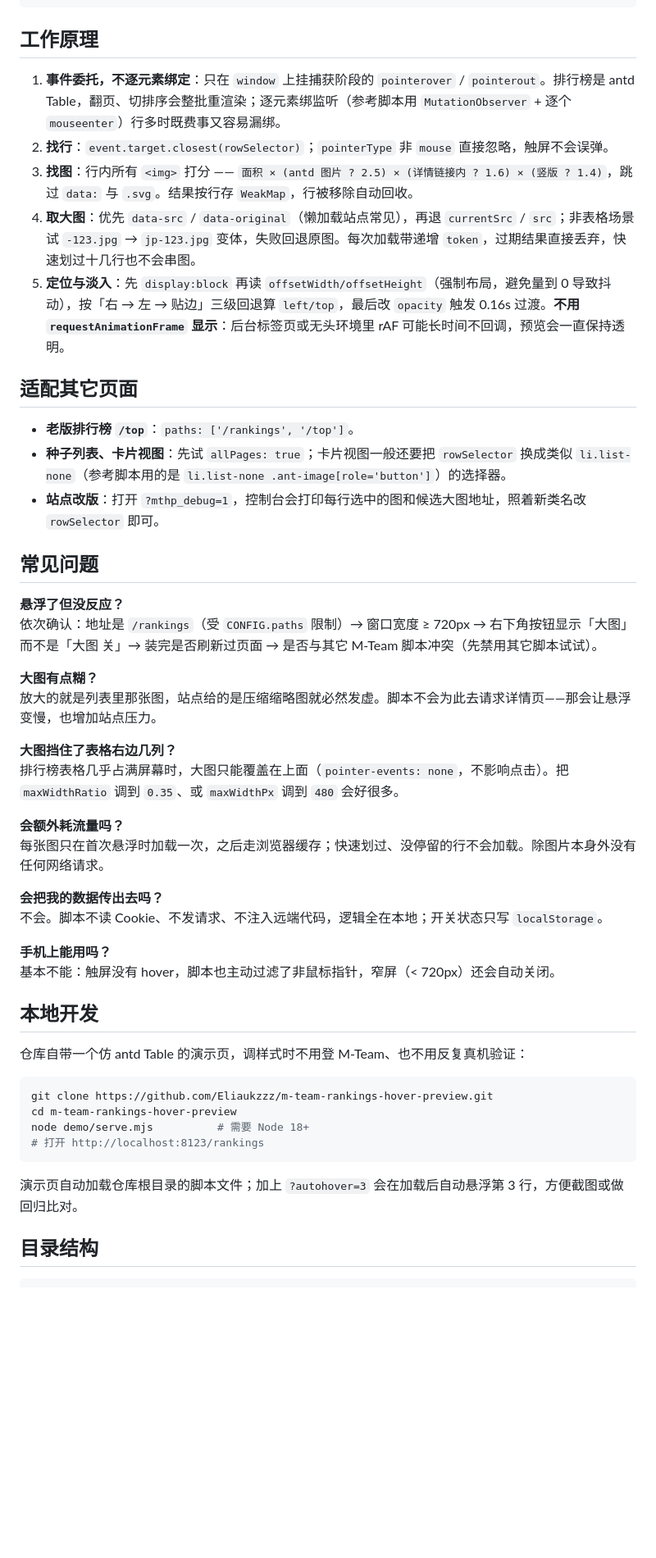
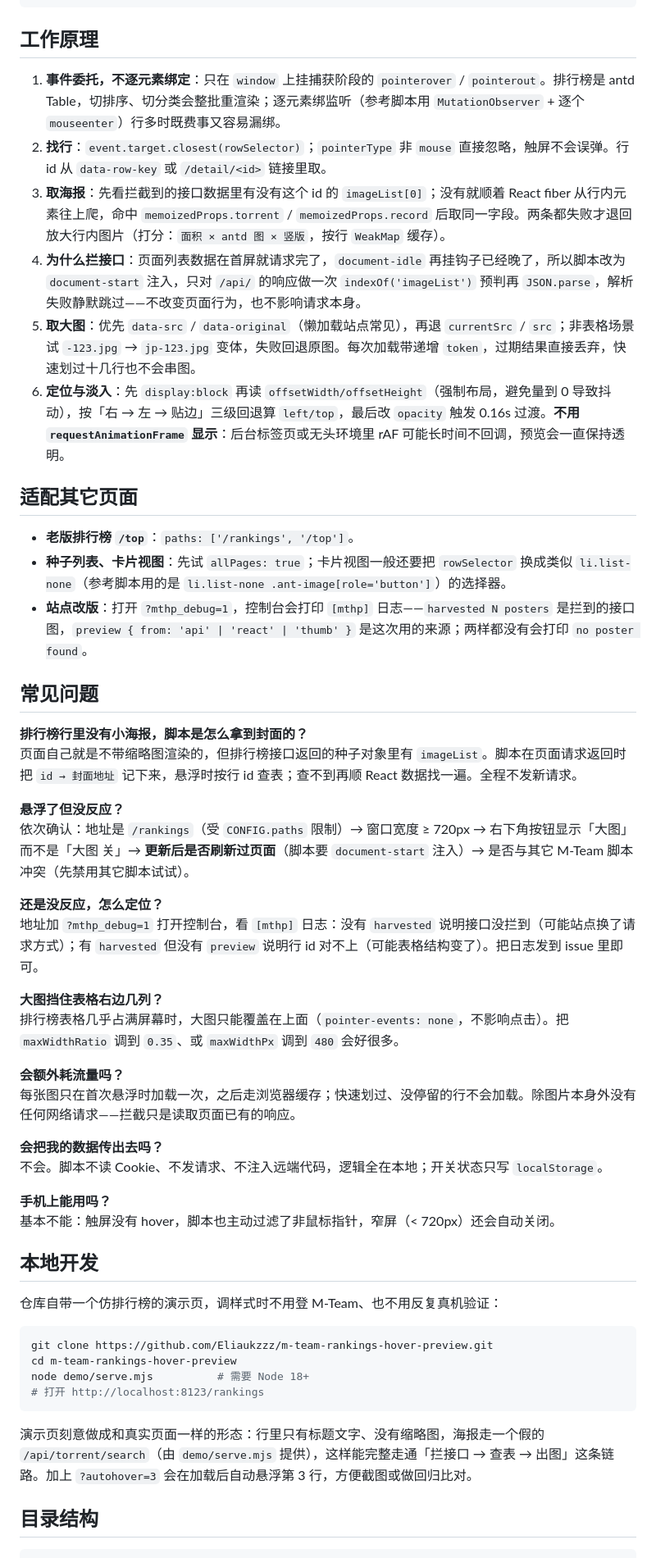
Before and after one commit to Eliaukzzz/m-team-rankings-hover-preview, a Markdown page: README.md, the part around one of its changes. Shown at 82% size. GitHub-like rendering; blank space fills up the shorter version.

````diff
--- a/README.md
+++ b/README.md
@@ -97,31 +99,35 @@ maxHeightRatio: 0.6,
 
 ## 工作原理
 
-1. **事件委托，不逐元素绑定**：只在 `window` 上挂捕获阶段的 `pointerover` / `pointerout`。排行榜是 antd Table，翻页、切排序会整批重渲染；逐元素绑监听（参考脚本用 `MutationObserver` + 逐个 `mouseenter`）行多时既费事又容易漏绑。
-2. **找行**：`event.target.closest(rowSelector)`；`pointerType` 非 `mouse` 直接忽略，触屏不会误弹。
-3. **找图**：行内所有 `<img>` 打分 —— `面积 × (antd 图片 ? 2.5) × (详情链接内 ? 1.6) × (竖版 ? 1.4)`，跳过 `data:` 与 `.svg`。结果按行存 `WeakMap`，行被移除自动回收。
-4. **取大图**：优先 `data-src` / `data-original`（懒加载站点常见），再退 `currentSrc` / `src`；非表格场景试 `-123.jpg` → `jp-123.jpg` 变体，失败回退原图。每次加载带递增 `token`，过期结果直接丢弃，快速划过十几行也不会串图。
-5. **定位与淡入**：先 `display:block` 再读 `offsetWidth/offsetHeight`（强制布局，避免量到 0 导致抖动），按「右 → 左 → 贴边」三级回退算 `left/top`，最后改 `opacity` 触发 0.16s 过渡。**不用 `requestAnimationFrame` 显示**：后台标签页或无头环境里 rAF 可能长时间不回调，预览会一直保持透明。
+1. **事件委托，不逐元素绑定**：只在 `window` 上挂捕获阶段的 `pointerover` / `pointerout`。排行榜是 antd Table，切排序、切分类会整批重渲染；逐元素绑监听（参考脚本用 `MutationObserver` + 逐个 `mouseenter`）行多时既费事又容易漏绑。
+2. **找行**：`event.target.closest(rowSelector)`；`pointerType` 非 `mouse` 直接忽略，触屏不会误弹。行 id 从 `data-row-key` 或 `/detail/<id>` 链接里取。
+3. **取海报**：先看拦截到的接口数据里有没有这个 id 的 `imageList[0]`；没有就顺着 React fiber 从行内元素往上爬，命中 `memoizedProps.torrent` / `memoizedProps.record` 后取同一字段。两条都失败才退回放大行内图片（打分：`面积 × antd 图 × 竖版`，按行 `WeakMap` 缓存）。
+4. **为什么拦接口**：页面列表数据在首屏就请求完了，`document-idle` 再挂钩子已经晚了，所以脚本改为 `document-start` 注入，只对 `/api/` 的响应做一次 `indexOf('imageList')` 预判再 `JSON.parse`，解析失败静默跳过——不改变页面行为，也不影响请求本身。
+5. **取大图**：优先 `data-src` / `data-original`（懒加载站点常见），再退 `currentSrc` / `src`；非表格场景试 `-123.jpg` → `jp-123.jpg` 变体，失败回退原图。每次加载带递增 `token`，过期结果直接丢弃，快速划过十几行也不会串图。
+6. **定位与淡入**：先 `display:block` 再读 `offsetWidth/offsetHeight`（强制布局，避免量到 0 导致抖动），按「右 → 左 → 贴边」三级回退算 `left/top`，最后改 `opacity` 触发 0.16s 过渡。**不用 `requestAnimationFrame` 显示**：后台标签页或无头环境里 rAF 可能长时间不回调，预览会一直保持透明。
 
 ## 适配其它页面
 
 - **老版排行榜 `/top`**：`paths: ['/rankings', '/top']`。
 - **种子列表、卡片视图**：先试 `allPages: true`；卡片视图一般还要把 `rowSelector` 换成类似 `li.list-none`（参考脚本用的是 `li.list-none .ant-image[role='button']`）的选择器。
-- **站点改版**：打开 `?mthp_debug=1`，控制台会打印每行选中的图和候选大图地址，照着新类名改 `rowSelector` 即可。
+- **站点改版**：打开 `?mthp_debug=1`，控制台会打印 `[mthp]` 日志——`harvested N posters` 是拦到的接口图，`preview { from: 'api' | 'react' | 'thumb' }` 是这次用的来源；两样都没有会打印 `no poster found`。
 
 ## 常见问题
 
+**排行榜行里没有小海报，脚本是怎么拿到封面的？**<br>
+页面自己就是不带缩略图渲染的，但排行榜接口返回的种子对象里有 `imageList`。脚本在页面请求返回时把 `id → 封面地址` 记下来，悬浮时按行 id 查表；查不到再顺 React 数据找一遍。全程不发新请求。
+
 **悬浮了但没反应？**<br>
-依次确认：地址是 `/rankings`（受 `CONFIG.paths` 限制）→ 窗口宽度 ≥ 720px → 右下角按钮显示「大图」而不是「大图 关」→ 装完是否刷新过页面 → 是否与其它 M-Team 脚本冲突（先禁用其它脚本试试）。
+依次确认：地址是 `/rankings`（受 `CONFIG.paths` 限制）→ 窗口宽度 ≥ 720px → 右下角按钮显示「大图」而不是「大图 关」→ **更新后是否刷新过页面**（脚本要 `document-start` 注入）→ 是否与其它 M-Team 脚本冲突（先禁用其它脚本试试）。
 
-**大图有点糊？**<br>
-放大的就是列表里那张图，站点给的是压缩缩略图就必然发虚。脚本不会为此去请求详情页——那会让悬浮变慢，也增加站点压力。
+**还是没反应，怎么定位？**<br>
+地址加 `?mthp_debug=1` 打开控制台，看 `[mthp]` 日志：没有 `harvested` 说明接口没拦到（可能站点换了请求方式）；有 `harvested` 但没有 `preview` 说明行 id 对不上（可能表格结构变了）。把日志发到 issue 里即可。
 
-**大图挡住了表格右边几列？**<br>
+**大图挡住表格右边几列？**<br>
 排行榜表格几乎占满屏幕时，大图只能覆盖在上面（`pointer-events: none`，不影响点击）。把 `maxWidthRatio` 调到 `0.35`、或 `maxWidthPx` 调到 `480` 会好很多。
 
 **会额外耗流量吗？**<br>
-每张图只在首次悬浮时加载一次，之后走浏览器缓存；快速划过、没停留的行不会加载。除图片本身外没有任何网络请求。
+每张图只在首次悬浮时加载一次，之后走浏览器缓存；快速划过、没停留的行不会加载。除图片本身外没有任何网络请求——拦截只是读取页面已有的响应。
 
 **会把我的数据传出去吗？**<br>
 不会。脚本不读 Cookie、不发请求、不注入远端代码，逻辑全在本地；开关状态只写 `localStorage`。
@@ -131,7 +137,7 @@ maxHeightRatio: 0.6,
 
 ## 本地开发
 
-仓库自带一个仿 antd Table 的演示页，调样式时不用登 M-Team、也不用反复真机验证：
+仓库自带一个仿排行榜的演示页，调样式时不用登 M-Team、也不用反复真机验证：
 
 ```bash
 git clone https://github.com/Eliaukzzz/m-team-rankings-hover-preview.git
@@ -140,7 +146,7 @@ node demo/serve.mjs          # 需要 Node 18+
 # 打开 http://localhost:8123/rankings
 ```
 
-演示页自动加载仓库根目录的脚本文件；加上 `?autohover=3` 会在加载后自动悬浮第 3 行，方便截图或做回归比对。
+演示页刻意做成和真实页面一样的形态：行里只有标题文字、没有缩略图，海报走一个假的 `/api/torrent/search`（由 `demo/serve.mjs` 提供），这样能完整走通「拦接口 → 查表 → 出图」这条链路。加上 `?autohover=3` 会在加载后自动悬浮第 3 行，方便截图或做回归比对。
 
 ## 目录结构
 
````
Also changed, not shown: other parts of README.md (+13 -10 lines), docs/demo.gif, docs/preview.png, 3 other files.
